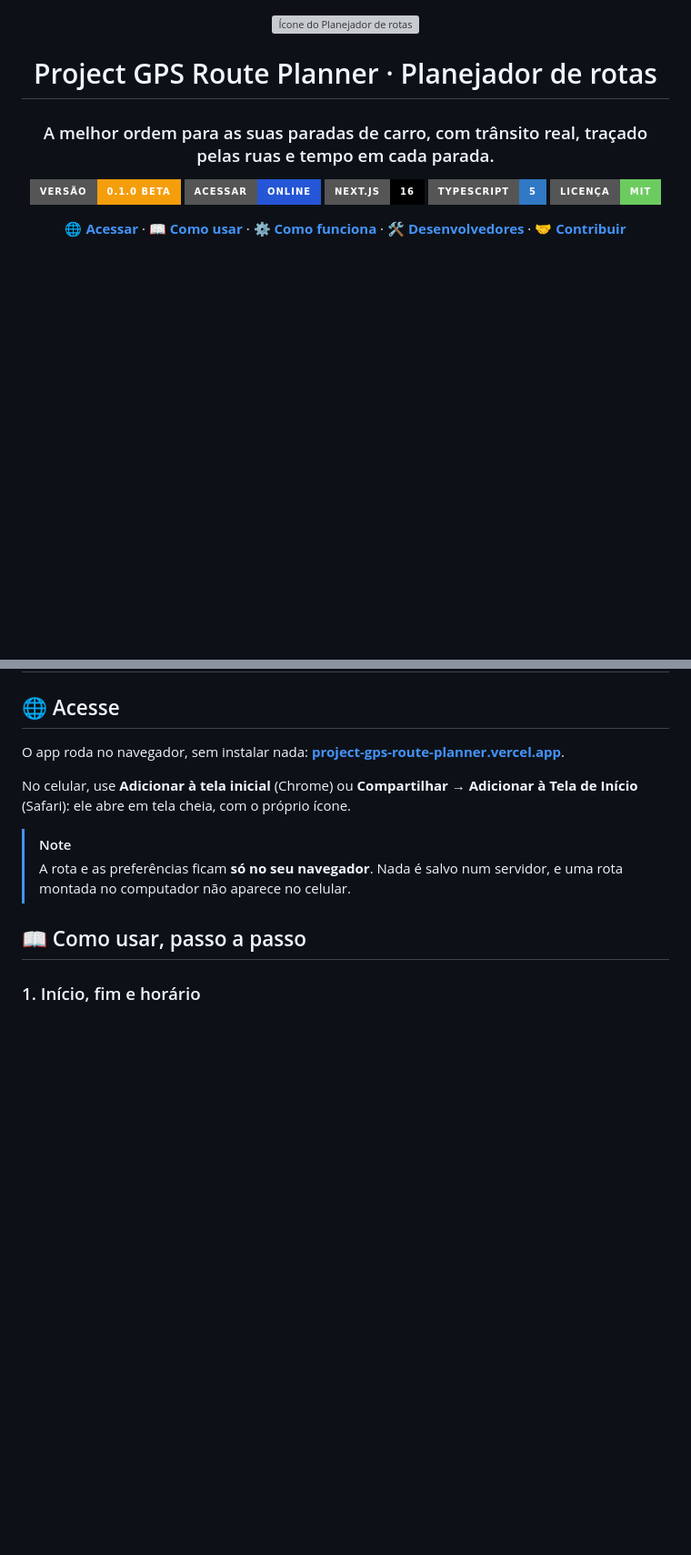
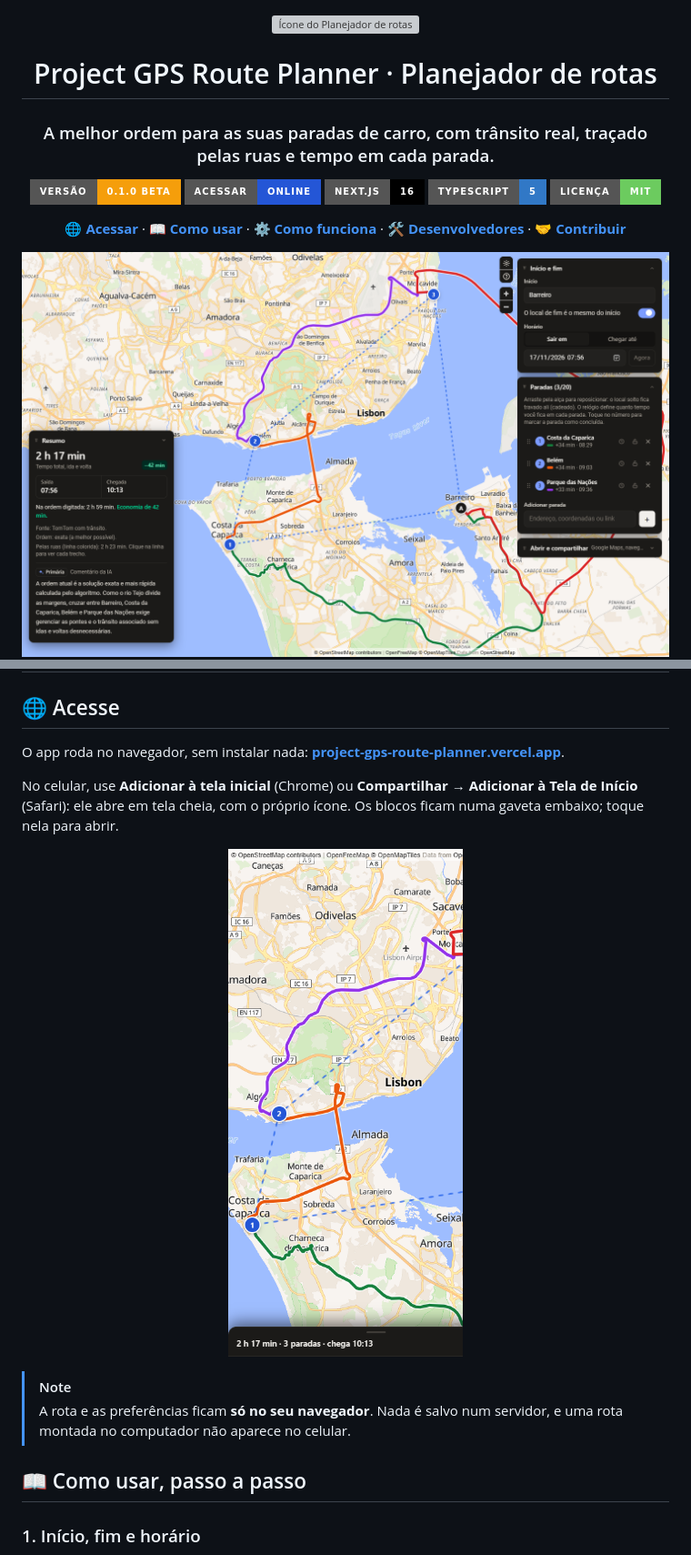
Before and after one commit to giosepeluiz/project-gps-route-planner, a Markdown page: README.md, 2 parts joined by grey strips. Shown at 91% size. GitHub-like rendering; pictures changed too: docs/screenshots/01-principal.png (added), docs/screenshots/02-celular.png (added); badges without logos; blank space fills up the shorter version; grey boxes are pictures that could not be loaded.

Commit message:
README: capturas de tela do site publicado
Co-Authored-By: Claude Opus 5.5 <noreply@anthropic.com>

```diff
--- a/README.md
+++ b/README.md
@@ -13,6 +13,8 @@
 [![Licença MIT](https://img.shields.io/badge/licença-MIT-6ccb5f?style=for-the-badge)](LICENSE)
 
 **[🌐 Acessar](https://project-gps-route-planner.vercel.app)** · **[📖 Como usar](#-como-usar-passo-a-passo)** · **[⚙️ Como funciona](#️-como-funciona-por-dentro)** · **[🛠️ Desenvolvedores](#️-para-desenvolvedores)** · **[🤝 Contribuir](#-código-aberto-contribua)**
+
+<img src="docs/screenshots/01-principal.png" width="860" alt="Tela principal: rota de exemplo em Lisboa, com os trechos coloridos pelas ruas, a lista de paradas e o Resumo">
 
 </div>
 
@@ -51,7 +53,11 @@ O **Planejador de rotas** nasceu para responder isso de um jeito direto: você c
 
 O app roda no navegador, sem instalar nada: **[project-gps-route-planner.vercel.app](https://project-gps-route-planner.vercel.app)**.
 
-No celular, use **Adicionar à tela inicial** (Chrome) ou **Compartilhar → Adicionar à Tela de Início** (Safari): ele abre em tela cheia, com o próprio ícone.
+No celular, use **Adicionar à tela inicial** (Chrome) ou **Compartilhar → Adicionar à Tela de Início** (Safari): ele abre em tela cheia, com o próprio ícone. Os blocos ficam numa gaveta embaixo; toque nela para abrir.
+
+<p align="center">
+<img src="docs/screenshots/02-celular.png" width="300" alt="No celular: o mapa ocupa a tela e o resumo da rota fica na gaveta embaixo">
+</p>
 
 > [!NOTE]
 > A rota e as preferências ficam **só no seu navegador**. Nada é salvo num servidor, e uma rota montada no computador não aparece no celular.
```
